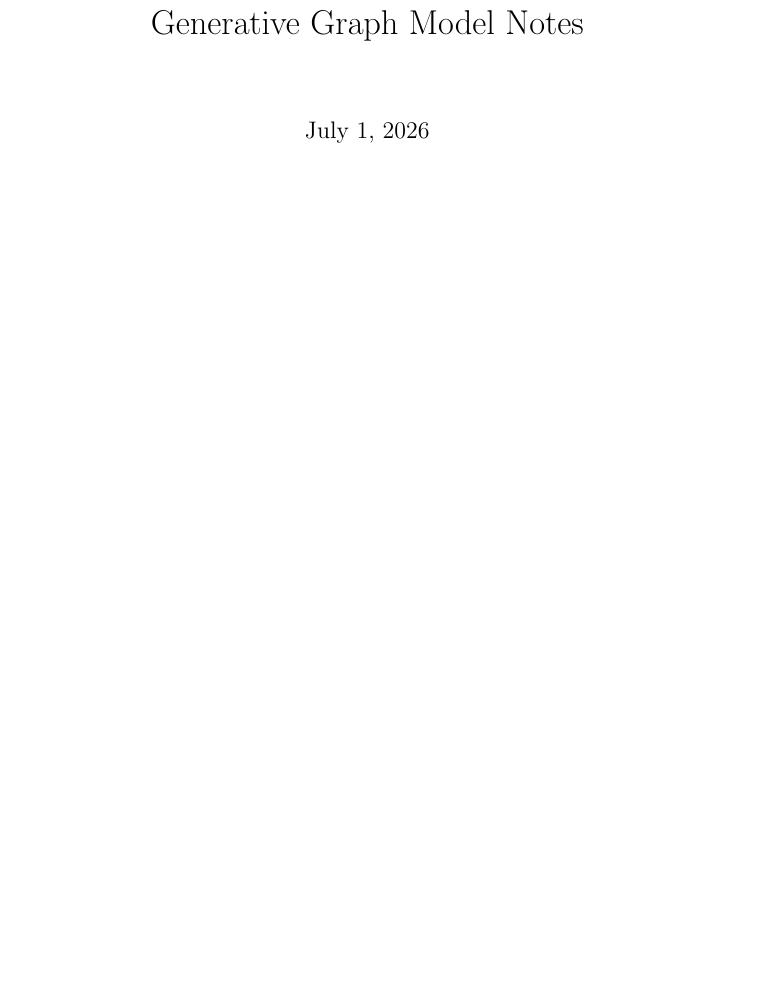
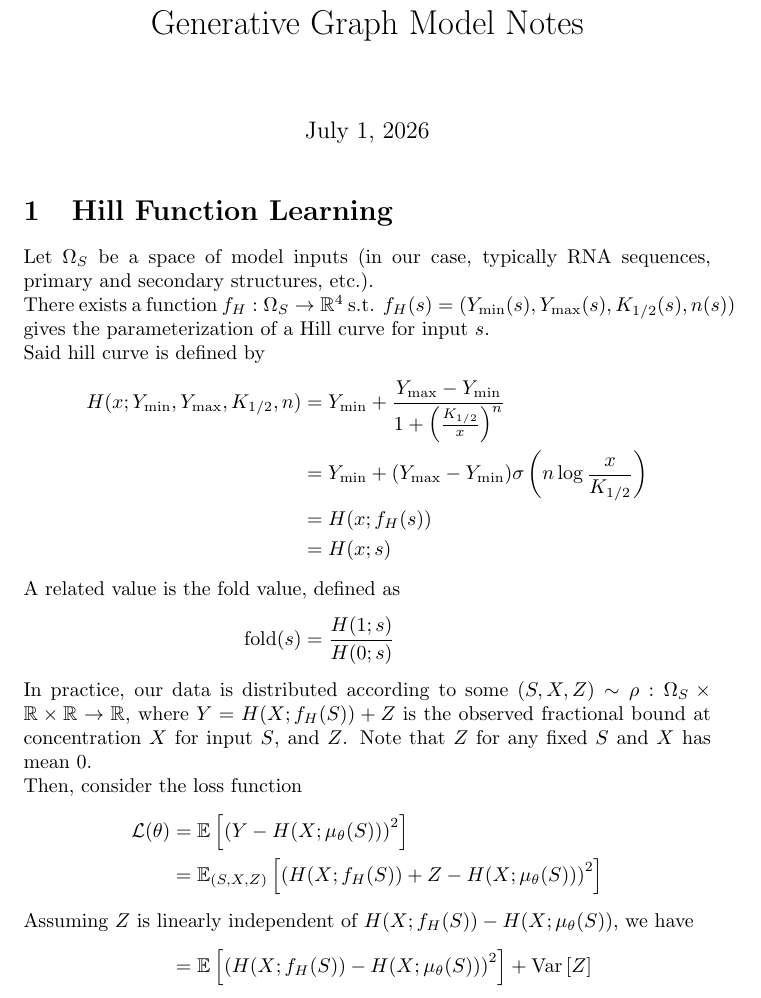
Before and after one commit to arhands/rna-project-math, a LaTeX document (main.tex, which reads style.sty): part of the page, cut so that both start at the same text, the shorter picture padded with empty space. Compiled offline with pdfLaTeX.

Commit message:
initial attempt at creating loss

```diff
--- a/main.tex
+++ b/main.tex
@@ -18,6 +18,47 @@
 \begin{document}
 
 \maketitle
+\section{Hill Function Learning}
+Let $\Omega_S$ be a space of model inputs (in our case, typically RNA sequences, primary and secondary structures, etc.).
+\newcommand{\distr}{\rho}
+
+% Similarly, given an explicit input $s\in\Omega_S$, let $\distr_s:\RR\to\RR$ be the distribution of fold values for that input.
+
+There exists a function $f_{H}:\Omega_S\to\RR^4$ s.t. $f_{H}(s)=(Y_{\min}(s),Y_{\max}(s),K_{1/2}(s),n(s))$ gives the parameterization of a Hill curve for input $s$.
+
+Said hill curve is defined by
+\begin{align*}
+    H(x;Y_{\min},Y_{\max},K_{1/2},n) & = Y_{\min} + \frac{Y_{\max} - Y_{\min}}{1 + \left(\frac{K_{1/2}}{x}\right)^n} \\
+                                     & = Y_{\min} + (Y_{\max} - Y_{\min})\sigma\left(n\log\frac{x}{K_{1/2}}\right)   \\
+                                     & = H(x;f_{H}(s))                                                               \\
+                                     & = H(x;s)
+    \intertext{A related value is the fold value, defined as}
+    \text{fold}(s)                   & = \frac{H(1;s)}{H(0;s)}
+\end{align*}
+\iffalse
+    In practice, our data is distributed according to some $(S, Z)\sim \distr:\Omega_S\times\Pc(\RR^2)\to\RR$, where $Z$ is a set of observations on the curve $H(\cdot;S)$, with some added noise. We are given that $(0,\cdot)$ and $(1,\cdot)$ will always be present in $Z$, but sometimes other points also appear in $Z$, which we could potentially take advantage of. To do this, define the learning model $\mu_{\theta}:\Omega_S\to\RR^3$ s.t. $\mu_{\theta}(s)\approx f_{H}(s)$.
+
+    Then, consider the loss function
+    \begin{align*}
+        \mathcal{L}(\theta) & = \expect[(S,Z)]{
+            \sum_{(x,y)\in Z} \left(y - H(x;\mu_{\theta}(s))\right)^2
+        }
+    \end{align*}
+\fi
+In practice, our data is distributed according to some $(S, X,Z)\sim \distr:\Omega_S\times\RR\times\RR\to\RR$, where $Y=H(X;f_H(S))+Z$ is the observed fractional bound at concentration $X$ for input $S$, and $Z$. Note that $Z$ for any fixed $S$ and $X$ has mean $0$.\\
+Then, consider the loss function
+\begin{align*}
+    \mathcal{L}(\theta) & = \expect{
+        \left(Y - H(X;\mu_{\theta}(S))\right)^2
+    }                                         \\
+                        & = \expect[(S,X,Z)]{
+        \left(H(X;f_H(S)) + Z - H(X;\mu_{\theta}(S))\right)^2
+    }                                         \\
+    \intertext{Assuming $Z$ is linearly independent of $H(X;f_H(S))- H(X;\mu_{\theta}(S))$, we have}
+                        & = \expect{
+        \left(H(X;f_H(S)) - H(X;\mu_{\theta}(S))\right)^2
+    } + \var{Z}                               \\
+\end{align*}
 
 % Appendices (uncomment when ready)
 %\appendix
--- a/style.sty
+++ b/style.sty
@@ -101,7 +102,7 @@
 \newcommand{\abs}[1]{\left|{#1}\right|}
 \newcommand{\prob}[2][]{\text{Pr}_{#1}\left[{#2}\right]}
 \newcommand{\expect}[2][]{\mathbb{E}_{#1}\left[{#2}\right]}
-
+\newcommand{\var}[1]{\text{Var}\left[{#1}\right]}
 \newcommand{\identity}[1]{\text{Id}_{#1}}
 
 \newcommand{\Oh}{\mathcal{O}}
```
Also changed, not shown: style.sty (1 more changed lines), 1 other file.
